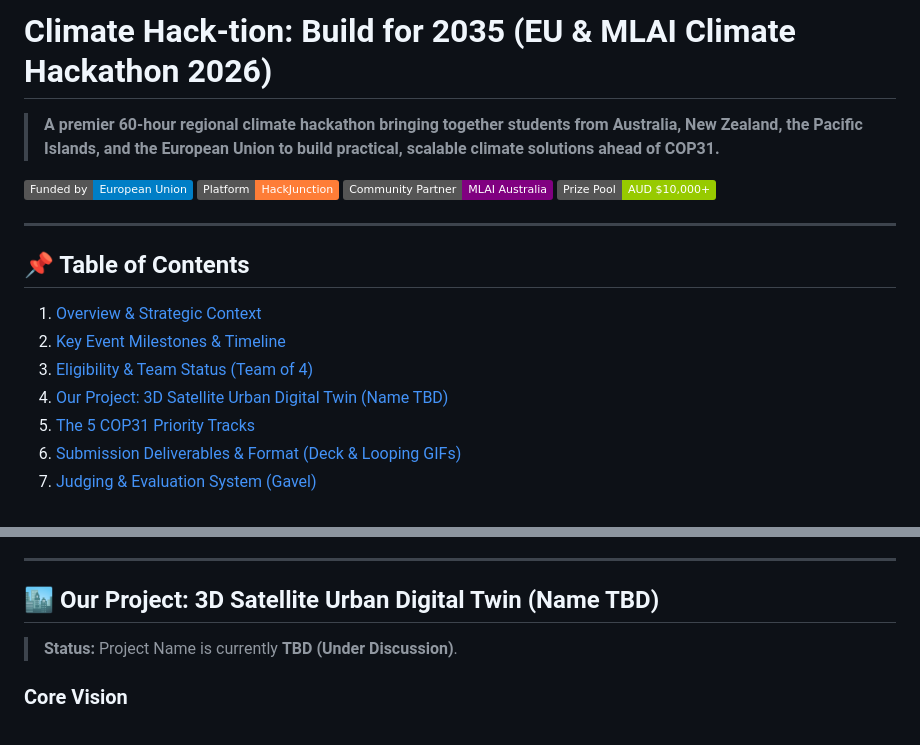
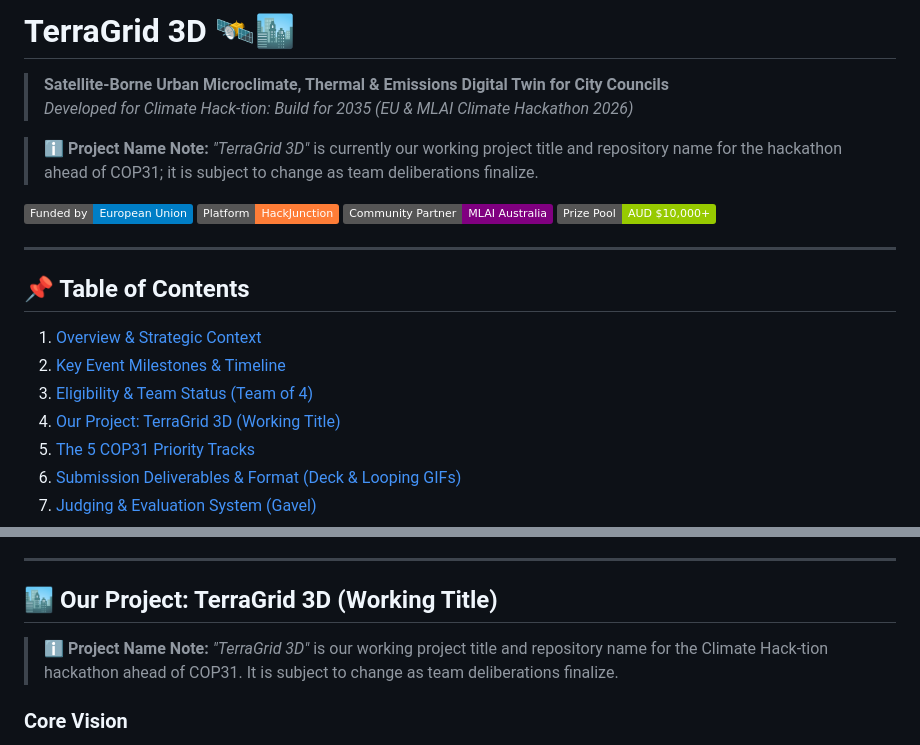
Before and after one commit to AranyaMaji/TerraGrid-3D, a Markdown page: README.md, 2 parts joined by grey strips. GitHub-like rendering; badges without logos.

Commit message:
docs: establish TerraGrid 3D as working title (subject to change)

```diff
--- a/README.md
+++ b/README.md
@@ -1,6 +1,8 @@
-# Climate Hack-tion: Build for 2035 (EU & MLAI Climate Hackathon 2026)
+# TerraGrid 3D 🛰️🏙️
+> **Satellite-Borne Urban Microclimate, Thermal & Emissions Digital Twin for City Councils**
+> *Developed for Climate Hack-tion: Build for 2035 (EU & MLAI Climate Hackathon 2026)*
 
-> **A premier 60-hour regional climate hackathon bringing together students from Australia, New Zealand, the Pacific Islands, and the European Union to build practical, scalable climate solutions ahead of COP31.**
+> ℹ️ **Project Name Note:** *"TerraGrid 3D"* is currently our working project title and repository name for the hackathon ahead of COP31; it is subject to change as team deliberations finalize.
 
 [![Funded by European Union](https://img.shields.io/badge/Funded%20by-European%20Union-blue.svg)](https://eeas.europa.eu/delegations/australia_en)
 [![Platform Junction](https://img.shields.io/badge/Platform-HackJunction-orange.svg)](https://hackjunction.app/hackathons/climate-hack-tion)
@@ -13,7 +15,7 @@
 1. [Overview & Strategic Context](#overview--strategic-context)
 2. [Key Event Milestones & Timeline](#key-event-milestones--timeline)
 3. [Eligibility & Team Status (Team of 4)](#eligibility--team-status-team-of-4)
-4. [Our Project: 3D Satellite Urban Digital Twin (Name TBD)](#our-project-3d-satellite-urban-digital-twin-name-tbd)
+4. [Our Project: TerraGrid 3D (Working Title)](#our-project-terragrid-3d-working-title)
 5. [The 5 COP31 Priority Tracks](#the-5-cop31-priority-tracks)
 6. [Submission Deliverables & Format (Deck & Looping GIFs)](#submission-deliverables--format-deck--looping-gifs)
 7. [Judging & Evaluation System (Gavel)](#judging--evaluation-system-gavel)
@@ -66,9 +68,9 @@ All hacking, submission, and review activities are conducted online.
 
 ---
 
-## 🏙️ Our Project: 3D Satellite Urban Digital Twin (Name TBD)
+## 🏙️ Our Project: TerraGrid 3D (Working Title)
 
-> **Status:** Project Name is currently **TBD (Under Discussion)**.
+> ℹ️ **Project Name Note:** *"TerraGrid 3D"* is our working project title and repository name for the Climate Hack-tion hackathon ahead of COP31. It is subject to change as team deliberations finalize.
 
 ### Core Vision
 An interactive, browser-based 3D digital twin of municipal cityscapes designed specifically for **Local Government Councils, Urban Planners, and Disaster Response Units** across Australia, New Zealand, and Pacific Island nations.
```
Also changed, not shown: tracks-and-ideas.md (+1 -1 lines).
